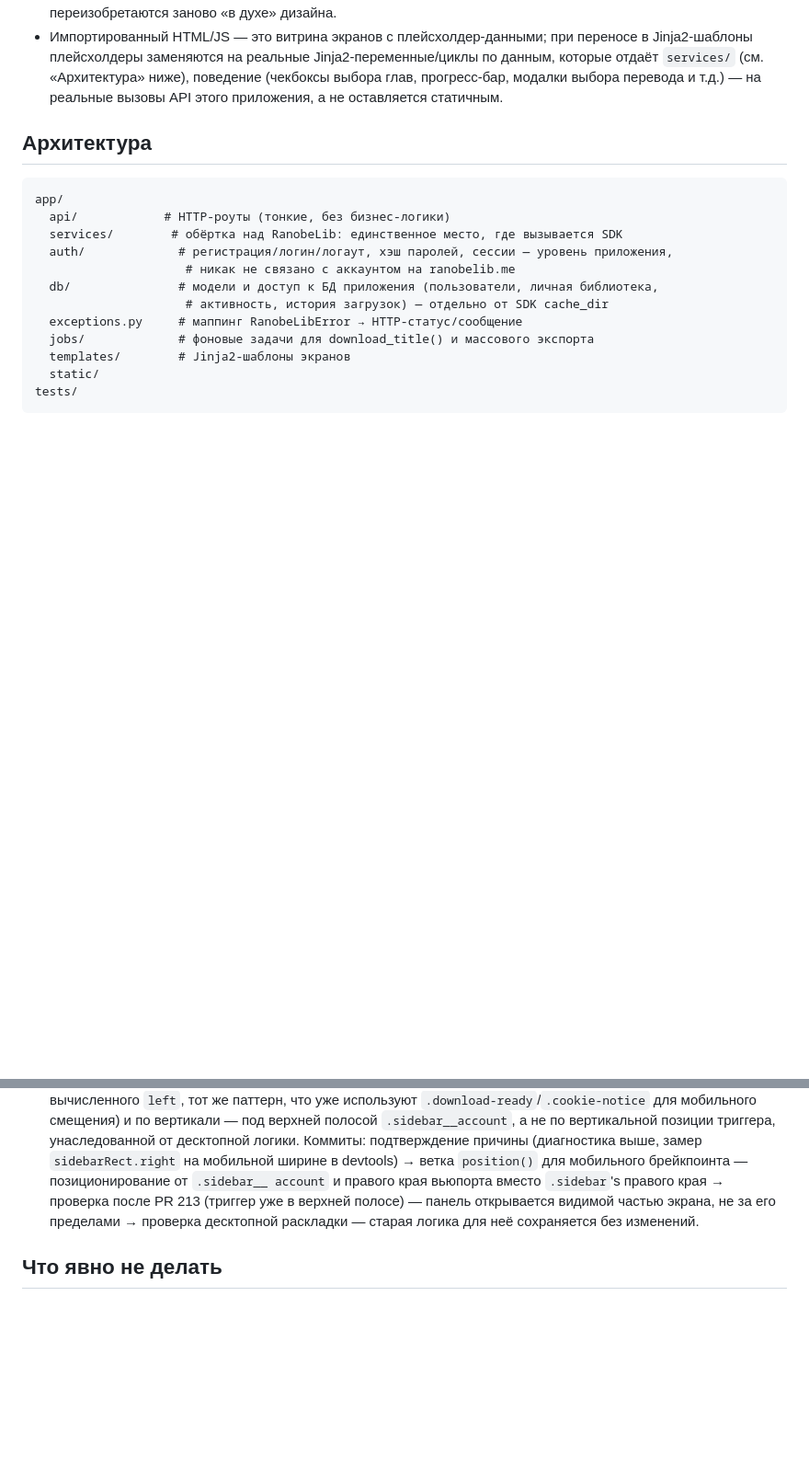
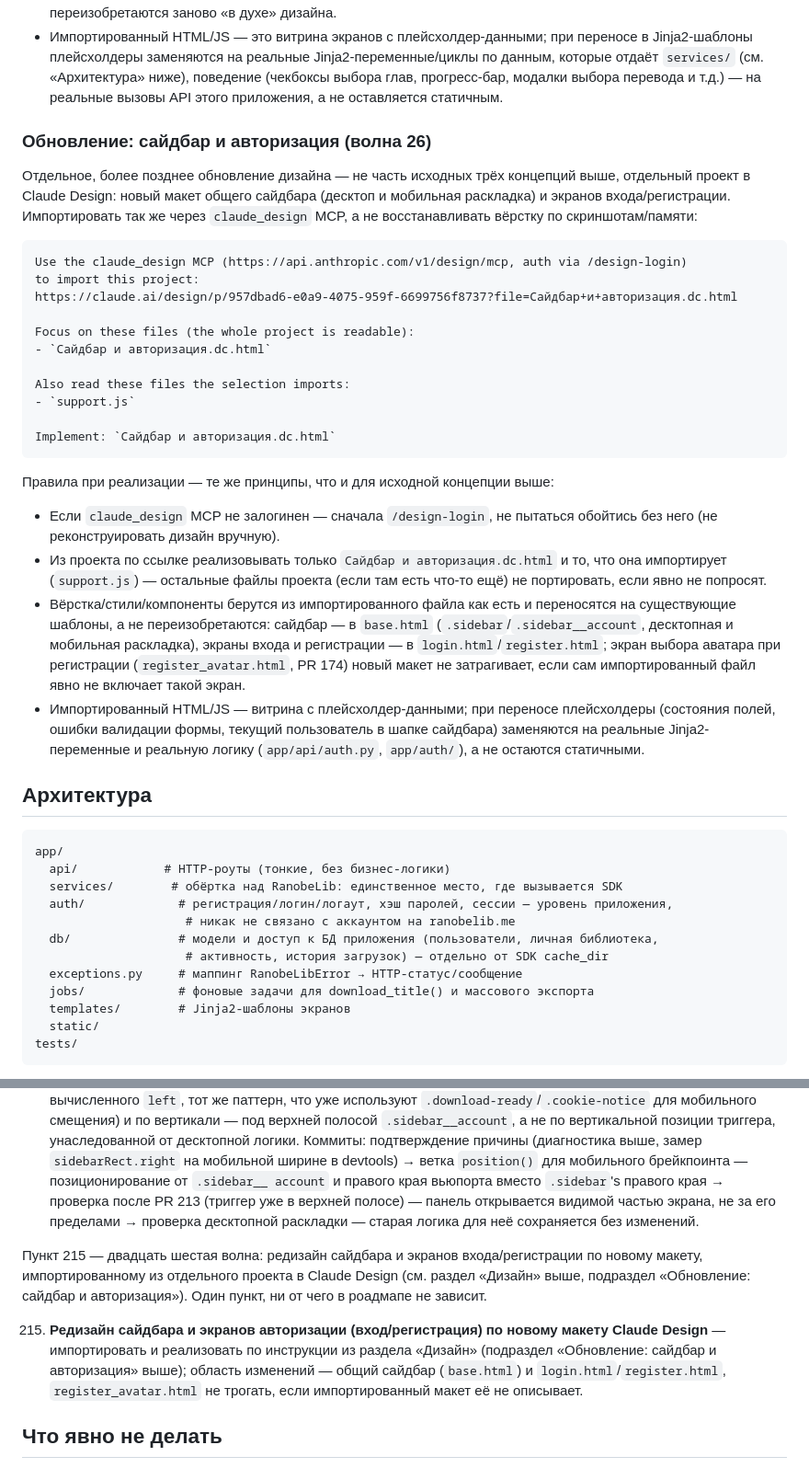
Before and after one commit to LLIJIYAPNIK/ranobelib-companion, a Markdown page: CLAUDE.md, 2 parts joined by grey strips. Shown at 92% size. Rendered like a GitHub page; blank space fills up the shorter version.

Commit message:
Document PR 215 design source in CLAUDE.md
Record the Claude Design project URL for the sidebar/auth screen redesign
(separate from the original three-concept import) and add the roadmap entry
for PR 215, following the same import instructions as the original design.

Co-Authored-By: Claude Sonnet 5 <noreply@anthropic.com>
Claude-Session: https://claude.ai/code/session_01VQ18hBFsetriBdtieks2AM

````diff
--- a/CLAUDE.md
+++ b/CLAUDE.md
@@ -105,6 +105,45 @@ Implement: `Concept 3 - Media Collection Dashboard.dc.html`
   которые отдаёт `services/` (см. «Архитектура» ниже), поведение (чекбоксы выбора глав,
   прогресс-бар, модалки выбора перевода и т.д.) — на реальные вызовы API этого приложения,
   а не оставляется статичным.
+
+### Обновление: сайдбар и авторизация (волна 26)
+
+Отдельное, более позднее обновление дизайна — не часть исходных трёх концепций выше,
+отдельный проект в Claude Design: новый макет общего сайдбара (десктоп и мобильная
+раскладка) и экранов входа/регистрации. Импортировать так же через `claude_design` MCP,
+а не восстанавливать вёрстку по скриншотам/памяти:
+
+```
+Use the claude_design MCP (https://api.anthropic.com/v1/design/mcp, auth via /design-login)
+to import this project:
+https://claude.ai/design/p/957dbad6-e0a9-4075-959f-6699756f8737?file=Сайдбар+и+авторизация.dc.html
+
+Focus on these files (the whole project is readable):
+- `Сайдбар и авторизация.dc.html`
+
+Also read these files the selection imports:
+- `support.js`
+
+Implement: `Сайдбар и авторизация.dc.html`
+```
+
+Правила при реализации — те же принципы, что и для исходной концепции выше:
+
+- Если `claude_design` MCP не залогинен — сначала `/design-login`, не пытаться
+  обойтись без него (не реконструировать дизайн вручную).
+- Из проекта по ссылке реализовывать только `Сайдбар и авторизация.dc.html` и то, что
+  она импортирует (`support.js`) — остальные файлы проекта (если там есть что-то ещё)
+  не портировать, если явно не попросят.
+- Вёрстка/стили/компоненты берутся из импортированного файла как есть и переносятся на
+  существующие шаблоны, а не переизобретаются: сайдбар — в `base.html`
+  (`.sidebar`/`.sidebar__account`, десктопная и мобильная раскладка), экраны входа и
+  регистрации — в `login.html`/`register.html`; экран выбора аватара при регистрации
+  (`register_avatar.html`, PR 174) новый макет не затрагивает, если сам импортированный
+  файл явно не включает такой экран.
+- Импортированный HTML/JS — витрина с плейсхолдер-данными; при переносе плейсхолдеры
+  (состояния полей, ошибки валидации формы, текущий пользователь в шапке сайдбара)
+  заменяются на реальные Jinja2-переменные и реальную логику (`app/api/auth.py`,
+  `app/auth/`), а не остаются статичными.
 
 ## Архитектура
 
@@ -1085,6 +1124,18 @@ CD-пайплайн и баг с неуникальными никнеймами
      сохраняется без изменений.
 
 
+Пункт 215 — двадцать шестая волна: редизайн сайдбара и экранов входа/регистрации по
+новому макету, импортированному из отдельного проекта в Claude Design (см. раздел
+«Дизайн» выше, подраздел «Обновление: сайдбар и авторизация»). Один пункт, ни от чего в
+роадмапе не зависит.
+
+215. **Редизайн сайдбара и экранов авторизации (вход/регистрация) по новому макету
+     Claude Design** — импортировать и реализовать по инструкции из раздела «Дизайн»
+     (подраздел «Обновление: сайдбар и авторизация» выше); область изменений — общий
+     сайдбар (`base.html`) и `login.html`/`register.html`, `register_avatar.html` не
+     трогать, если импортированный макет её не описывает.
+
+
 ## Что явно не делать
 
 - Авторизацию/логин на ranobelib.me — наша своя авторизация (PR 13) уровня приложения к
````
